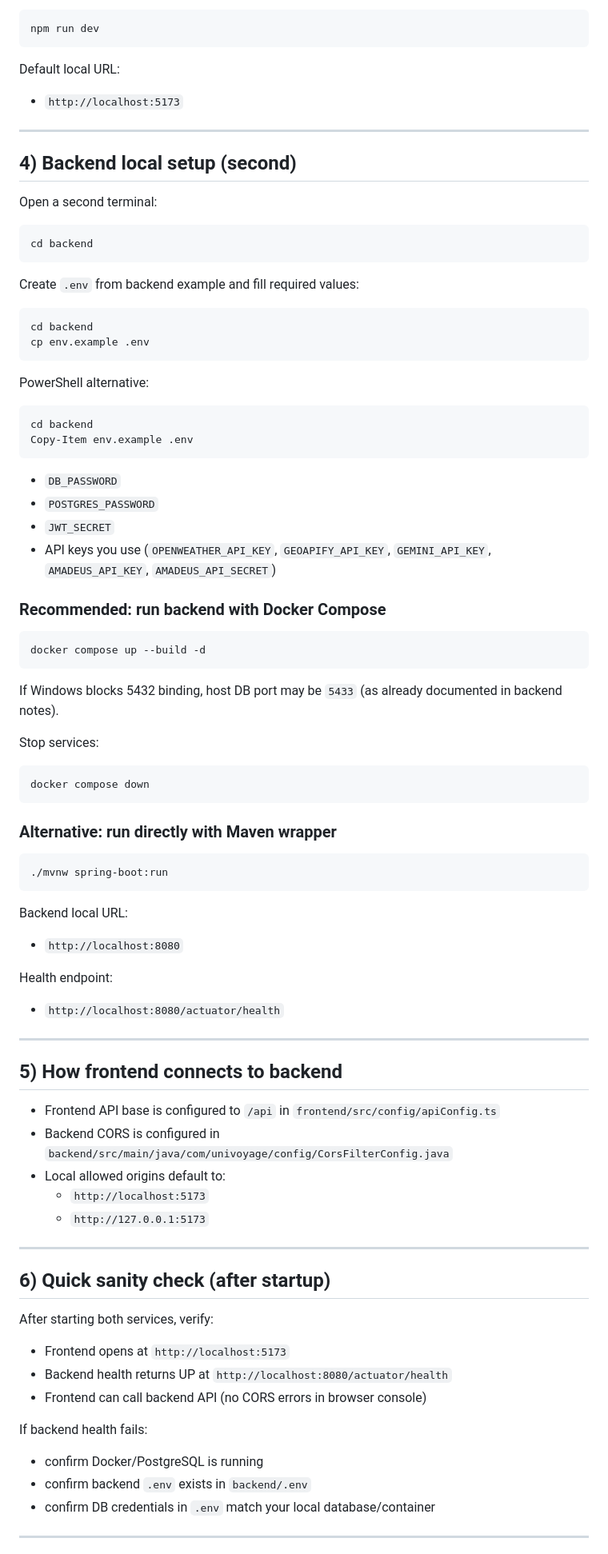
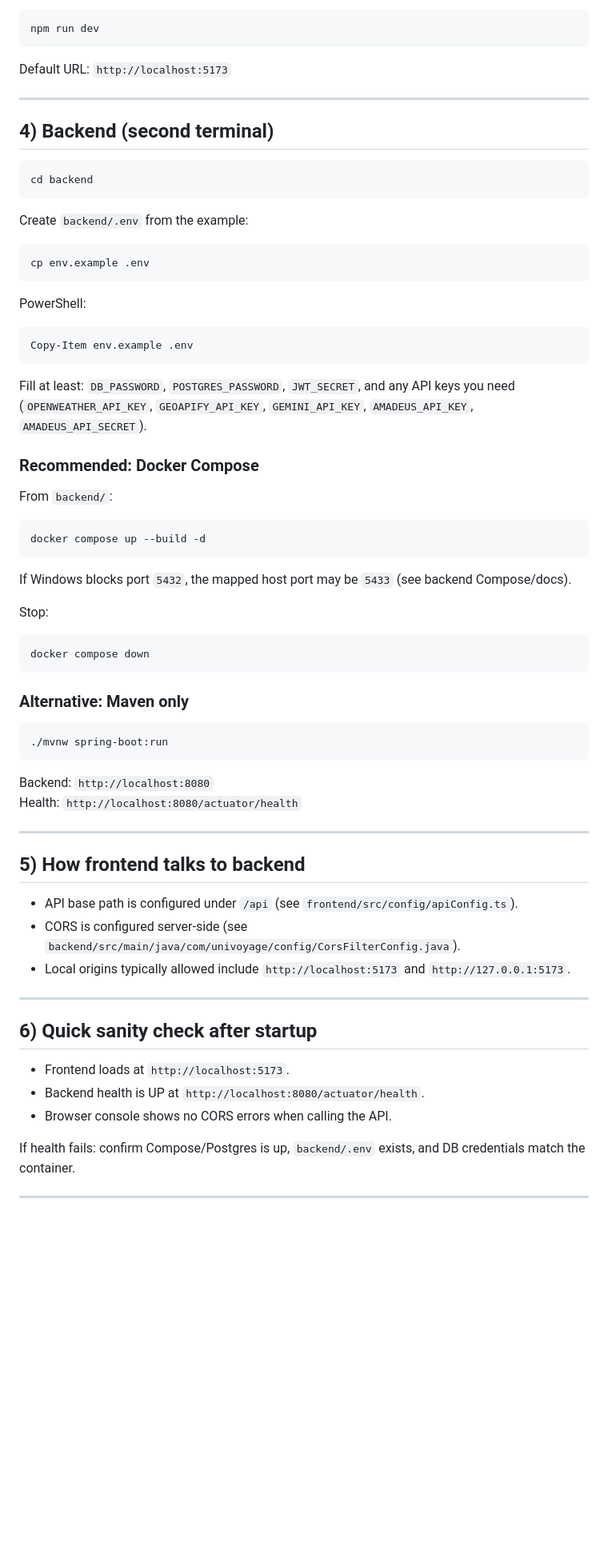
Before and after one commit to misterdrac/UniVoyage, a Markdown page: README.md, the part around one of its changes. Shown at 80% size. Drawn GitHub-style; blank space fills up the shorter version.

Commit message:
docs: resolve README merge after restoring stash
Co-authored-by: Cursor <cursoragent@cursor.com>

````diff
--- a/README.md
+++ b/README.md
@@ -83,88 +74,72 @@ Start frontend:
 npm run dev
 ```
 
-Default local URL:
-- `http://localhost:5173`
+Default URL: `http://localhost:5173`
 
 ---
 
-## 4) Backend local setup (second)
-
-Open a second terminal:
+## 4) Backend (second terminal)
 
 ```bash
 cd backend
 ```
 
-Create `.env` from backend example and fill required values:
+Create `backend/.env` from the example:
 
 ```bash
-cd backend
 cp env.example .env
 ```
 
-PowerShell alternative:
+PowerShell:
 
 ```powershell
-cd backend
 Copy-Item env.example .env
 ```
 
-- `DB_PASSWORD`
-- `POSTGRES_PASSWORD`
-- `JWT_SECRET`
-- API keys you use (`OPENWEATHER_API_KEY`, `GEOAPIFY_API_KEY`, `GEMINI_API_KEY`, `AMADEUS_API_KEY`, `AMADEUS_API_SECRET`)
+Fill at least: `DB_PASSWORD`, `POSTGRES_PASSWORD`, `JWT_SECRET`, and any API keys you need (`OPENWEATHER_API_KEY`, `GEOAPIFY_API_KEY`, `GEMINI_API_KEY`, `AMADEUS_API_KEY`, `AMADEUS_API_SECRET`).
 
-### Recommended: run backend with Docker Compose
+### Recommended: Docker Compose
+
+From `backend/`:
 
 ```bash
 docker compose up --build -d
 ```
 
-If Windows blocks 5432 binding, host DB port may be `5433` (as already documented in backend notes).
+If Windows blocks port `5432`, the mapped host port may be `5433` (see backend Compose/docs).
 
-Stop services:
+Stop:
 
 ```bash
 docker compose down
 ```
 
-### Alternative: run directly with Maven wrapper
+### Alternative: Maven only
 
 ```bash
 ./mvnw spring-boot:run
 ```
 
-Backend local URL:
-- `http://localhost:8080`
-
-Health endpoint:
-- `http://localhost:8080/actuator/health`
+Backend: `http://localhost:8080`
+Health: `http://localhost:8080/actuator/health`
 
 ---
 
-## 5) How frontend connects to backend
+## 5) How frontend talks to backend
 
-- Frontend API base is configured to `/api` in `frontend/src/config/apiConfig.ts`
-- Backend CORS is configured in `backend/src/main/java/com/univoyage/config/CorsFilterConfig.java`
-- Local allowed origins default to:
-  - `http://localhost:5173`
-  - `http://127.0.0.1:5173`
+- API base path is configured under `/api` (see `frontend/src/config/apiConfig.ts`).
+- CORS is configured server-side (see `backend/src/main/java/com/univoyage/config/CorsFilterConfig.java`).
+- Local origins typically allowed include `http://localhost:5173` and `http://127.0.0.1:5173`.
 
 ---
 
-## 6) Quick sanity check (after startup)
+## 6) Quick sanity check after startup
 
-After starting both services, verify:
+- Frontend loads at `http://localhost:5173`.
+- Backend health is UP at `http://localhost:8080/actuator/health`.
+- Browser console shows no CORS errors when calling the API.
 
-- Frontend opens at `http://localhost:5173`
-- Backend health returns UP at `http://localhost:8080/actuator/health`
-- Frontend can call backend API (no CORS errors in browser console)
-
-If backend health fails:
-- confirm Docker/PostgreSQL is running
-- confirm backend `.env` exists in `backend/.env`
-- confirm DB credentials in `.env` match your local database/container
+If health fails: confirm Compose/Postgres is up, `backend/.env` exists, and DB credentials match the container.
 
 ---
 
````
Also changed, not shown: other parts of README.md (+27 -41 lines).
